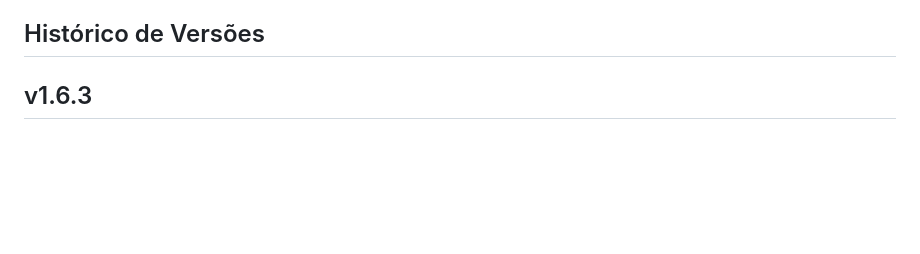
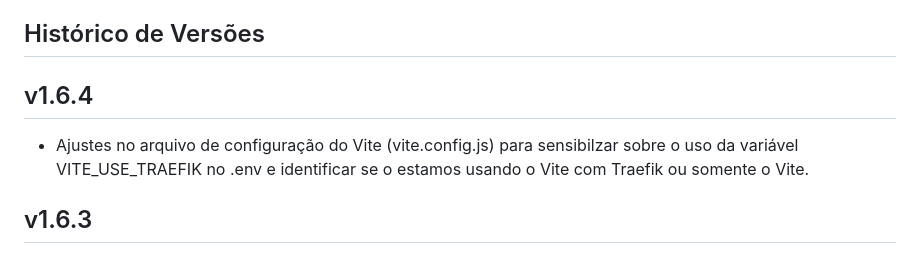
Before and after one commit to edumelog/guardian, a Markdown page: README.md, the part around the change. GitHub-like rendering; blank space fills up the shorter version.

Commit message:
Atualizacao README.md

```diff
--- a/README.md
+++ b/README.md
@@ -46,6 +46,9 @@ O Guardian foi desenvolvido utilizando um stack moderno de tecnologias:
 - Servidor web (Nginx, Apache)
 
 ## Histórico de Versões
+
+## v1.6.4
+- Ajustes no arquivo de configuração do Vite (vite.config.js) para sensibilzar sobre o uso da variável VITE_USE_TRAEFIK no .env e identificar se o estamos usando o Vite com Traefik ou somente o Vite.
 
 ## v1.6.3
 - Removido o uso forçado de SSL/HTTPS no sistema. Agora o uso de HTTPS pode ser controlado exclusivamente pelo proxy reverso (Traefik/NGINX) ou configuração do ambiente, sem forçar HTTPS no Laravel ou nos middlewares.
```
